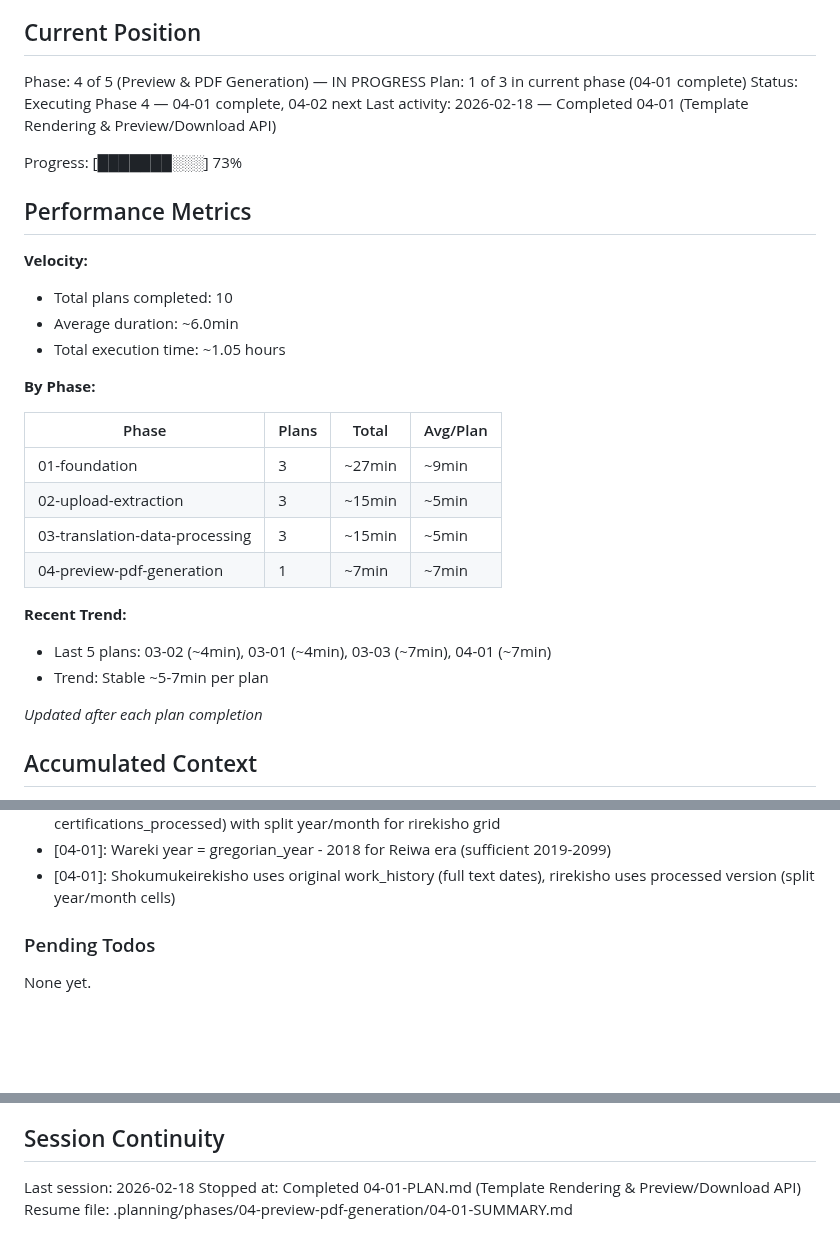
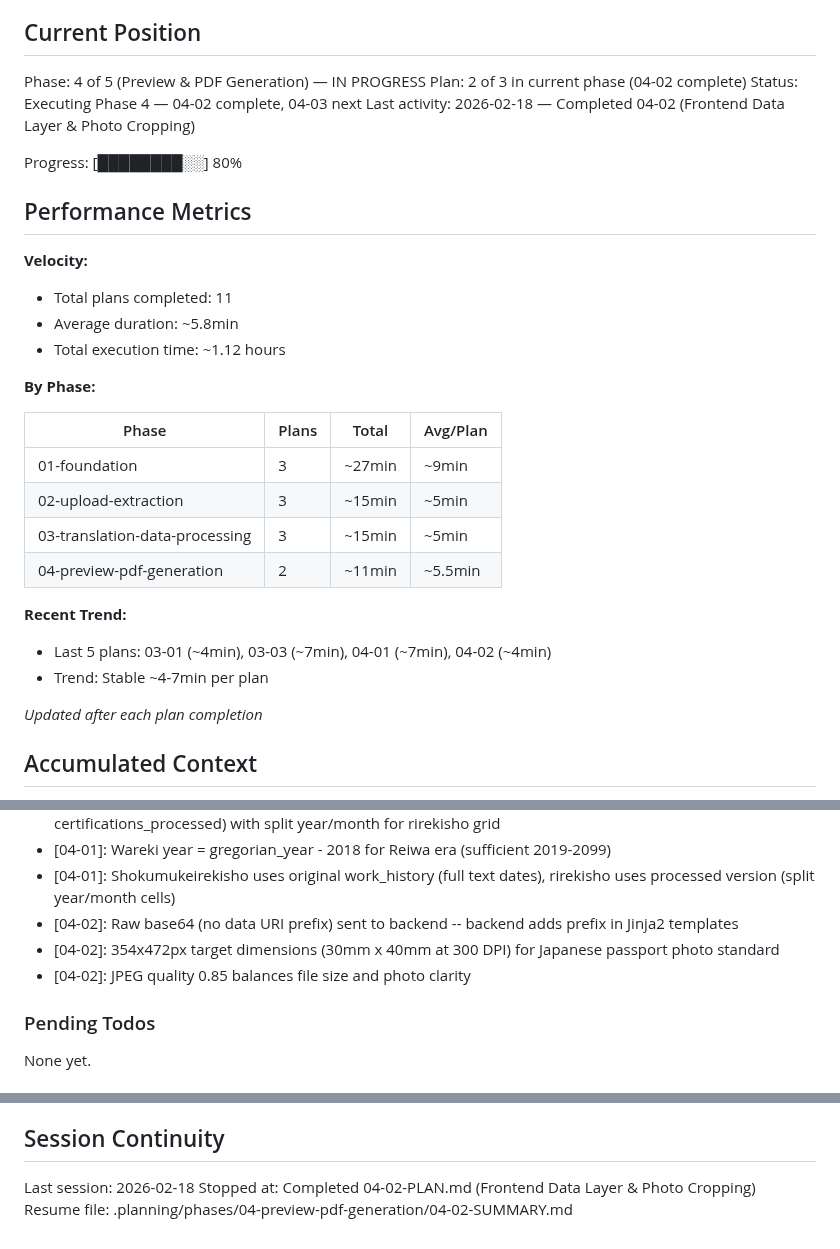
Before and after one commit to meltingBlue3/ai-resume-localizer, a Markdown page: .planning/STATE.md, 3 parts joined by grey strips. Drawn GitHub-style; blank space fills up the shorter version.

Commit message:
docs(04-02): complete frontend data layer and photo cropping plan
Co-Authored-By: Claude Opus 4.6 <noreply@anthropic.com>

```diff
--- a/.planning/STATE.md
+++ b/.planning/STATE.md
@@ -10,18 +10,18 @@ See: .planning/PROJECT.md (updated 2026-02-18)
 ## Current Position
 
 Phase: 4 of 5 (Preview & PDF Generation) — IN PROGRESS
-Plan: 1 of 3 in current phase (04-01 complete)
-Status: Executing Phase 4 — 04-01 complete, 04-02 next
-Last activity: 2026-02-18 — Completed 04-01 (Template Rendering & Preview/Download API)
+Plan: 2 of 3 in current phase (04-02 complete)
+Status: Executing Phase 4 — 04-02 complete, 04-03 next
+Last activity: 2026-02-18 — Completed 04-02 (Frontend Data Layer & Photo Cropping)
 
-Progress: [███████░░░] 73%
+Progress: [████████░░] 80%
 
 ## Performance Metrics
 
 **Velocity:**
-- Total plans completed: 10
-- Average duration: ~6.0min
-- Total execution time: ~1.05 hours
+- Total plans completed: 11
+- Average duration: ~5.8min
+- Total execution time: ~1.12 hours
 
 **By Phase:**
 
@@ -30,11 +30,11 @@ Progress: [███████░░░] 73%
 | 01-foundation | 3 | ~27min | ~9min |
 | 02-upload-extraction | 3 | ~15min | ~5min |
 | 03-translation-data-processing | 3 | ~15min | ~5min |
-| 04-preview-pdf-generation | 1 | ~7min | ~7min |
+| 04-preview-pdf-generation | 2 | ~11min | ~5.5min |
 
 **Recent Trend:**
-- Last 5 plans: 03-02 (~4min), 03-01 (~4min), 03-03 (~7min), 04-01 (~7min)
-- Trend: Stable ~5-7min per plan
+- Last 5 plans: 03-01 (~4min), 03-03 (~7min), 04-01 (~7min), 04-02 (~4min)
+- Trend: Stable ~4-7min per plan
 
 *Updated after each plan completion*
 
@@ -85,6 +85,9 @@ Recent decisions affecting current work:
 - [04-01]: Separate *_processed arrays (education_processed, work_history_processed, certifications_processed) with split year/month for rirekisho grid
 - [04-01]: Wareki year = gregorian_year - 2018 for Reiwa era (sufficient 2019-2099)
 - [04-01]: Shokumukeirekisho uses original work_history (full text dates), rirekisho uses processed version (split year/month cells)
+- [04-02]: Raw base64 (no data URI prefix) sent to backend -- backend adds prefix in Jinja2 templates
+- [04-02]: 354x472px target dimensions (30mm x 40mm at 300 DPI) for Japanese passport photo standard
+- [04-02]: JPEG quality 0.85 balances file size and photo clarity
 
 ### Pending Todos
 
@@ -100,5 +103,5 @@ None yet.
 ## Session Continuity
 
 Last session: 2026-02-18
-Stopped at: Completed 04-01-PLAN.md (Template Rendering & Preview/Download API)
-Resume file: .planning/phases/04-preview-pdf-generation/04-01-SUMMARY.md
+Stopped at: Completed 04-02-PLAN.md (Frontend Data Layer & Photo Cropping)
+Resume file: .planning/phases/04-preview-pdf-generation/04-02-SUMMARY.md
```
Also changed, not shown: 1 other file.
